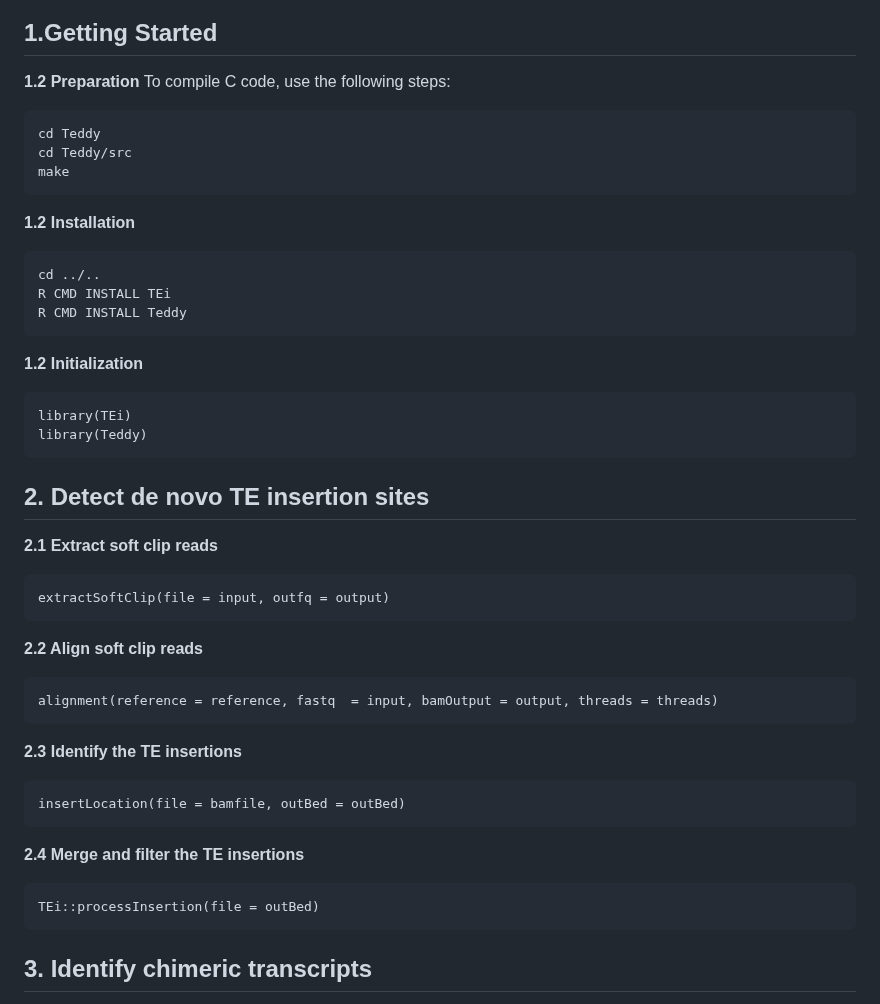
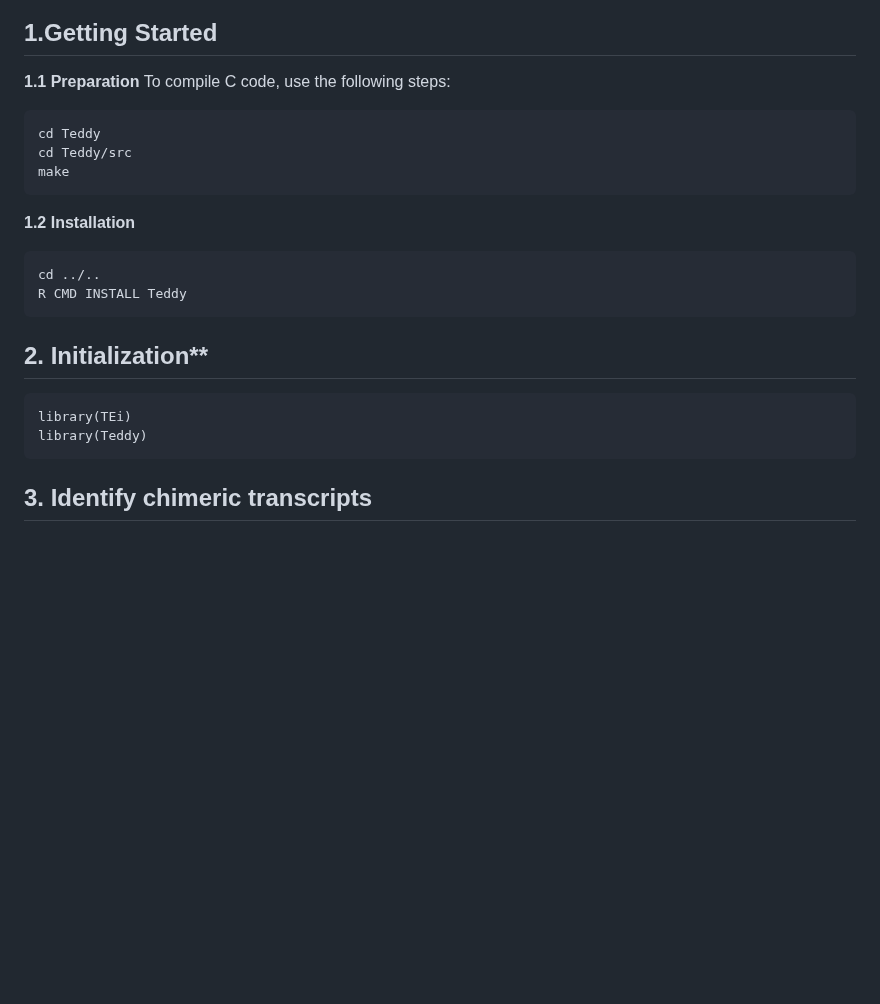
Before and after one commit to YeehanXiao/Teddy, a Markdown page: README.md, the part around the change. Rendered like a GitHub page; blank space fills up the shorter version.

````diff
--- a/README.md
+++ b/README.md
@@ -14,7 +14,7 @@ author: Yihan Xiao
 
 
 ## 1.Getting Started
-**1.2 Preparation**
+**1.1 Preparation**
 To compile C code, use the following steps:
 ```{shell prepare, warning=FALSE, eval=FALSE,message=FALSE}
 cd Teddy
@@ -24,34 +24,12 @@ make
 **1.2 Installation**
 ```{shell install, warning=FALSE, eval=FALSE,message=FALSE}
 cd ../..
-R CMD INSTALL TEi
 R CMD INSTALL Teddy
 ```
-**1.2 Initialization**
+## 2. Initialization**
 ```{r init, warning=FALSE, eval=FALSE,message=FALSE}
 library(TEi)
 library(Teddy)
-```
-
-## 2. Detect de novo TE insertion sites
-**2.1 Extract soft clip reads**
-```{r extract, warning=FALSE, eval=FALSE, message=FALSE}
-extractSoftClip(file = input, outfq = output)
-```
-
-**2.2 Align soft clip reads**
-```{r align, warning=FALSE, eval=FALSE, message=FALSE}
-alignment(reference = reference, fastq  = input, bamOutput = output, threads = threads)
-```
-
-**2.3 Identify the TE insertions**
-```{r TEi, warning=FALSE, eval=FALSE, message=FALSE}
-insertLocation(file = bamfile, outBed = outBed)
-```
-
-**2.4 Merge and filter the TE insertions**
-```{r process, warning=FALSE, eval=FALSE, message=FALSE}
-TEi::processInsertion(file = outBed)
 ```
 
 ## 3. Identify chimeric transcripts
````
